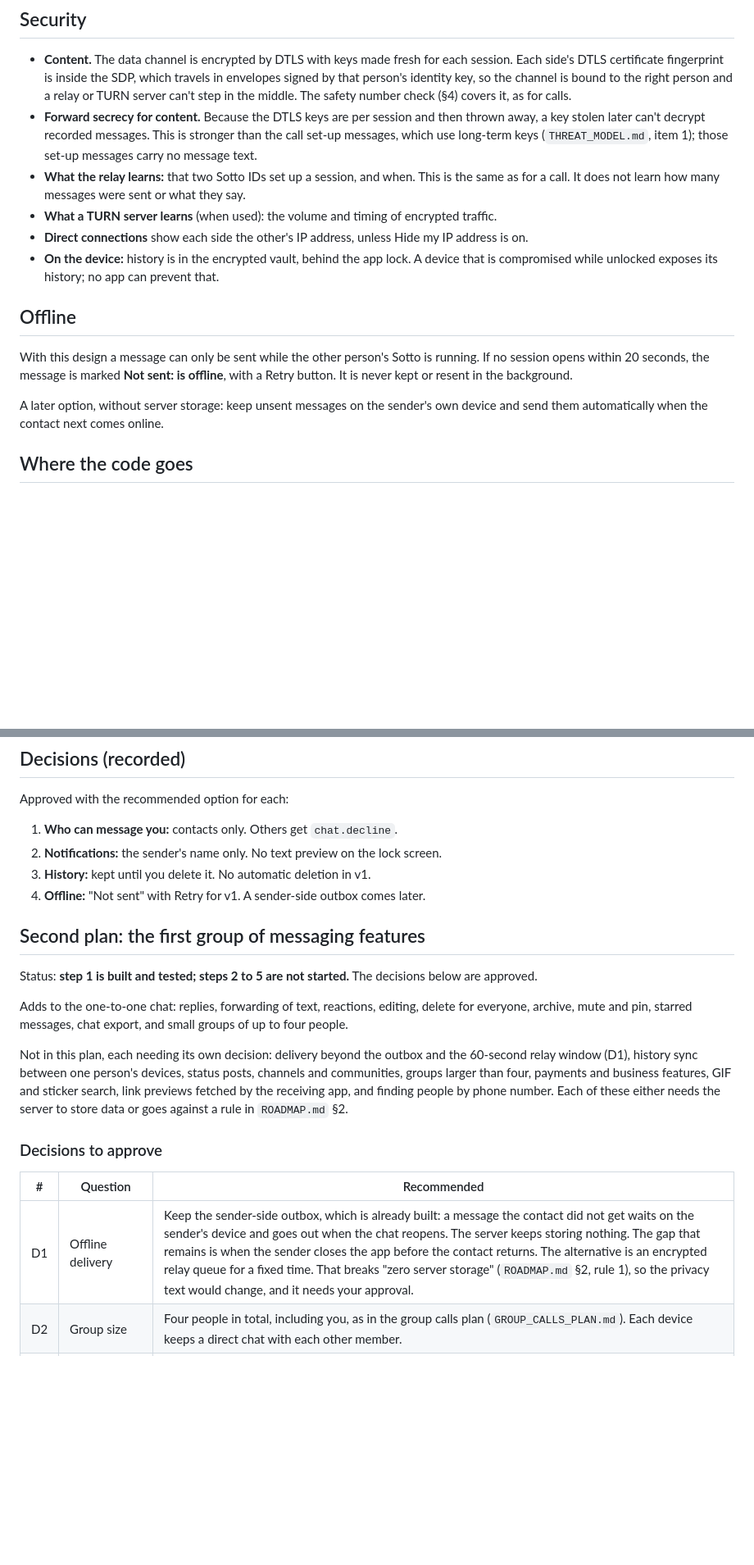
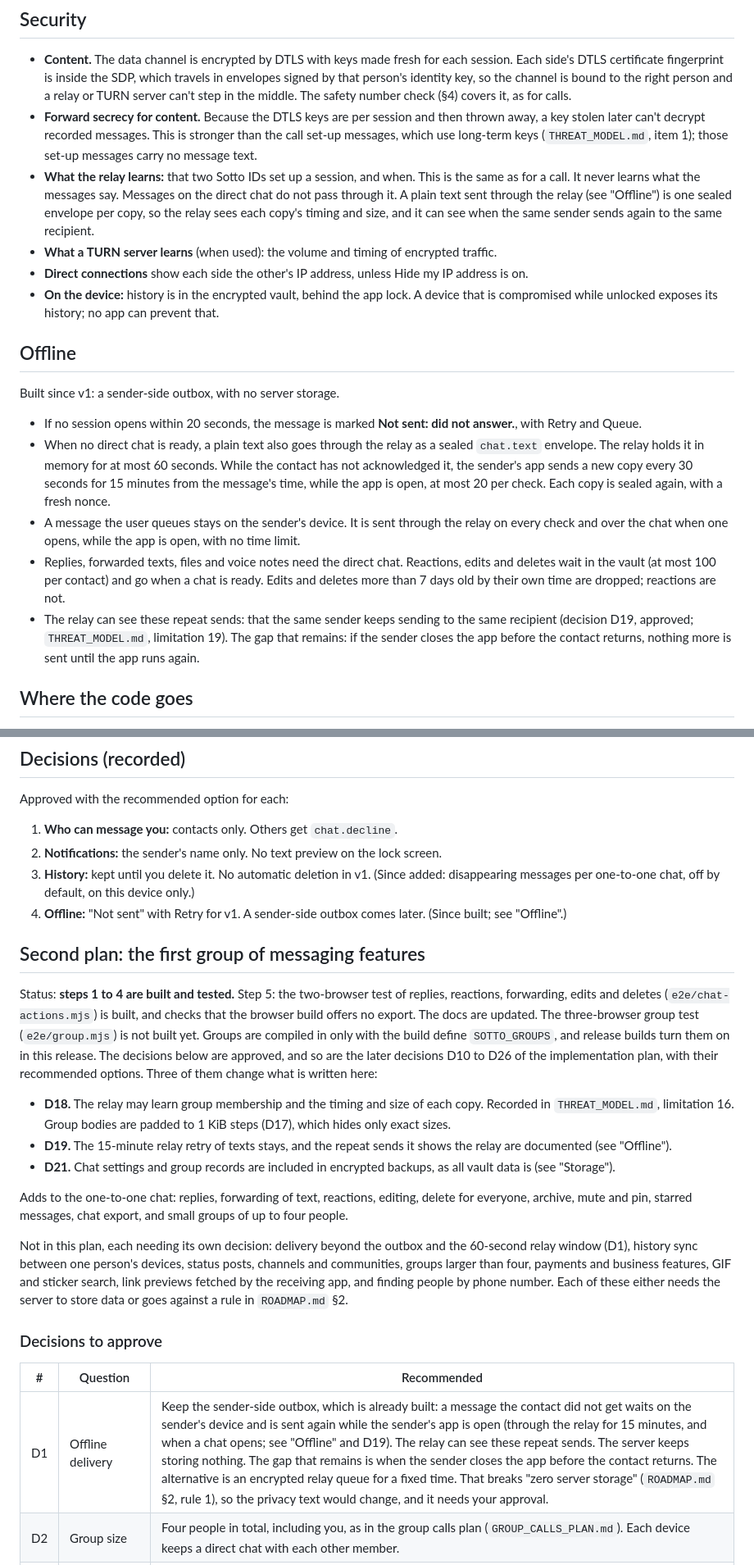
Before and after one commit to rbr48/sotto, a Markdown page: docs/MESSAGING_PLAN.md, 2 parts joined by grey strips. Shown at 82% size. Drawn GitHub-style; blank space fills up the shorter version.

Commit message:
docs(messaging-plan): status, the outbox, relay learning and backups
Update the second plan's status (steps 1 to 4 built; the group e2e test
is not built yet) and record the approved D18, D19 and D21. Rewrite the
Offline section and D1 for the outbox as built: texts go through the
relay again every 30 seconds for 15 minutes while the sender's app is
open, queued ones with no time limit, and the relay can see these repeat
sends. The relay does learn when copies are sent, so drop the claim that
it does not learn how many messages were sent. Storage: chat settings and
group records are in encrypted backups, like all vault data.

Co-Authored-By: Claude Opus 5.5 <noreply@anthropic.com>
Claude-Session: https://claude.ai/code/session_01PCmtpGum21deTqmznzR49e

```diff
--- a/docs/MESSAGING_PLAN.md
+++ b/docs/MESSAGING_PLAN.md
@@ -87,8 +89,11 @@ characters before it is shown.
   is stronger than the call set-up messages, which use long-term keys
   (`THREAT_MODEL.md`, item 1); those set-up messages carry no message text.
 - **What the relay learns:** that two Sotto IDs set up a session, and when.
-  This is the same as for a call. It does not learn how many messages were
-  sent or what they say.
+  This is the same as for a call. It never learns what the messages say.
+  Messages on the direct chat do not pass through it. A plain text sent
+  through the relay (see "Offline") is one sealed envelope per copy, so the
+  relay sees each copy's timing and size, and it can see when the same sender
+  sends again to the same recipient.
 - **What a TURN server learns** (when used): the volume and timing of
   encrypted traffic.
 - **Direct connections** show each side the other's IP address, unless Hide my
@@ -99,13 +104,27 @@ characters before it is shown.
 
 ## Offline
 
-With this design a message can only be sent while the other person's Sotto
-is running. If no session opens within 20 seconds, the message is marked
-**Not sent: <name> is offline**, with a Retry button. It is never kept or
-resent in the background.
+Built since v1: a sender-side outbox, with no server storage.
 
-A later option, without server storage: keep unsent messages on the sender's
-own device and send them automatically when the contact next comes online.
+- If no session opens within 20 seconds, the message is marked
+  **Not sent: <name> did not answer.**, with Retry and Queue.
+- When no direct chat is ready, a plain text also goes through the relay as a
+  sealed `chat.text` envelope. The relay holds it in memory for at most 60
+  seconds. While the contact has not acknowledged it, the sender's app sends a
+  new copy every 30 seconds for 15 minutes from the message's time, while the
+  app is open, at most 20 per check. Each copy is sealed again, with a fresh
+  nonce.
+- A message the user queues stays on the sender's device. It is sent through
+  the relay on every check and over the chat when one opens, while the app is
+  open, with no time limit.
+- Replies, forwarded texts, files and voice notes need the direct chat.
+  Reactions, edits and deletes wait in the vault (at most 100 per contact) and
+  go when a chat is ready. Edits and deletes more than 7 days old by their own
+  time are dropped; reactions are not.
+- The relay can see these repeat sends: that the same sender keeps sending to
+  the same recipient (decision D19, approved; `THREAT_MODEL.md`, limitation
+  19). The gap that remains: if the sender closes the app before the contact
+  returns, nothing more is sent until the app runs again.
 
 ## Where the code goes
 
@@ -141,12 +160,29 @@ Approved with the recommended option for each:
 1. **Who can message you:** contacts only. Others get `chat.decline`.
 2. **Notifications:** the sender's name only. No text preview on the lock screen.
 3. **History:** kept until you delete it. No automatic deletion in v1.
+   (Since added: disappearing messages per one-to-one chat, off by default,
+   on this device only.)
 4. **Offline:** "Not sent" with Retry for v1. A sender-side outbox comes later.
+   (Since built; see "Offline".)
 
 ## Second plan: the first group of messaging features
 
-Status: **step 1 is built and tested; steps 2 to 5 are not started.** The
-decisions below are approved.
+Status: **steps 1 to 4 are built and tested.** Step 5: the two-browser test of
+replies, reactions, forwarding, edits and deletes (`e2e/chat-actions.mjs`) is
+built, and checks that the browser build offers no export. The docs are
+updated. The three-browser group test (`e2e/group.mjs`) is not built yet. Groups are compiled in only with the build
+define `SOTTO_GROUPS`, and release builds turn them on in this release. The
+decisions below are approved, and so are the later decisions D10 to D26 of the
+implementation plan, with their recommended options. Three of them change what
+is written here:
+
+- **D18.** The relay may learn group membership and the timing and size of each
+  copy. Recorded in `THREAT_MODEL.md`, limitation 16. Group bodies are padded
+  to 1 KiB steps (D17), which hides only exact sizes.
+- **D19.** The 15-minute relay retry of texts stays, and the repeat sends it
+  shows the relay are documented (see "Offline").
+- **D21.** Chat settings and group records are included in encrypted backups,
+  as all vault data is (see "Storage").
 
 Adds to the one-to-one chat: replies, forwarding of text, reactions, editing,
 delete for everyone, archive, mute and pin, starred messages, chat export, and
@@ -163,7 +199,7 @@ the server to store data or goes against a rule in `ROADMAP.md` §2.
 
 | # | Question | Recommended |
 |---|---|---|
-| D1 | Offline delivery | Keep the sender-side outbox, which is already built: a message the contact did not get waits on the sender's device and goes out when the chat reopens. The server keeps storing nothing. The gap that remains is when the sender closes the app before the contact returns. The alternative is an encrypted relay queue for a fixed time. That breaks "zero server storage" (`ROADMAP.md` §2, rule 1), so the privacy text would change, and it needs your approval. |
+| D1 | Offline delivery | Keep the sender-side outbox, which is already built: a message the contact did not get waits on the sender's device and is sent again while the sender's app is open (through the relay for 15 minutes, and when a chat opens; see "Offline" and D19). The relay can see these repeat sends. The server keeps storing nothing. The gap that remains is when the sender closes the app before the contact returns. The alternative is an encrypted relay queue for a fixed time. That breaks "zero server storage" (`ROADMAP.md` §2, rule 1), so the privacy text would change, and it needs your approval. |
 | D2 | Group size | Four people in total, including you, as in the group calls plan (`GROUP_CALLS_PLAN.md`). Each device keeps a direct chat with each other member. |
 | D3 | Who can be in a group | Only people who are contacts of every member. Chats only open between contacts (recorded decision 1 above), so this is needed anyway. |
 | D4 | Delete for everyone | Your own text messages only, allowed for one hour after sending. Files cannot be deleted for everyone. Best effort: another device may keep its copy, and the app says so. |
```
Also changed, not shown: other parts of docs/MESSAGING_PLAN.md (+10 -1 lines).
